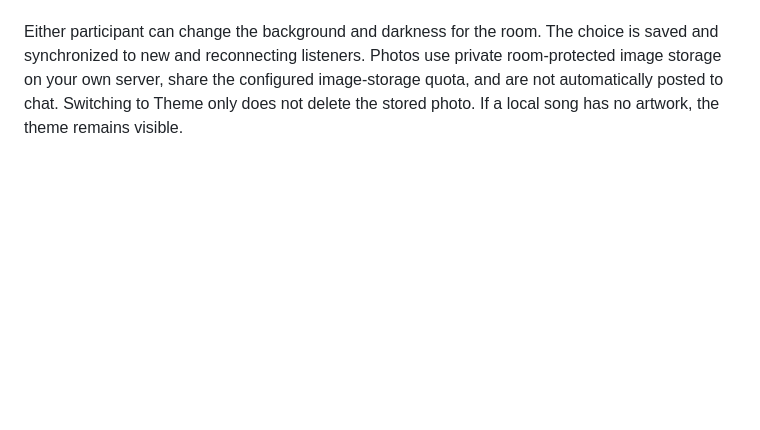
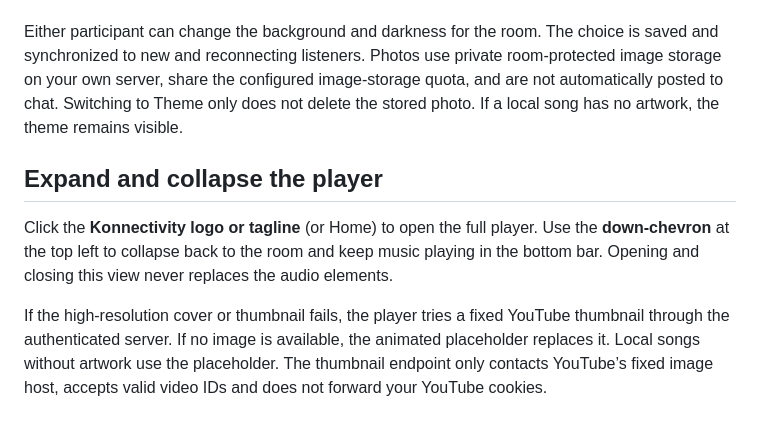
Before and after one commit to shivam-aggarwal-git/Konnectivity, a Markdown page: docs/USER_GUIDE.md, the part around the change. Drawn GitHub-style; blank space fills up the shorter version.

```diff
--- a/docs/USER_GUIDE.md
+++ b/docs/USER_GUIDE.md
@@ -64,3 +64,9 @@ Appearance changes are synchronized within each room: either participant can cha
 Open **Appearance → Room background**. Choose **Upload a photo** to use a picture together (JPEG, PNG, WebP or GIF, up to 8 MB), or select **Song artwork** to follow the current song’s thumbnail automatically. Use **Darken background** to keep text readable. **Theme only** switches the image off; **Our photo** returns to the uploaded photo.
 
 Either participant can change the background and darkness for the room. The choice is saved and synchronized to new and reconnecting listeners. Photos use private room-protected image storage on your own server, share the configured image-storage quota, and are not automatically posted to chat. Switching to Theme only does not delete the stored photo. If a local song has no artwork, the theme remains visible.
+
+## Expand and collapse the player
+
+Click the **Konnectivity logo or tagline** (or Home) to open the full player. Use the **down-chevron** at the top left to collapse back to the room and keep music playing in the bottom bar. Opening and closing this view never replaces the audio elements.
+
+If the high-resolution cover or thumbnail fails, the player tries a fixed YouTube thumbnail through the authenticated server. If no image is available, the animated placeholder replaces it. Local songs without artwork use the placeholder. The thumbnail endpoint only contacts YouTube’s fixed image host, accepts valid video IDs and does not forward your YouTube cookies.
```
Also changed, not shown: CHANGELOG.md (+7 -0 lines), README.md (+4 -0 lines), docs/screenshots/expanded-player-mobile.png (added), 10 other files.
